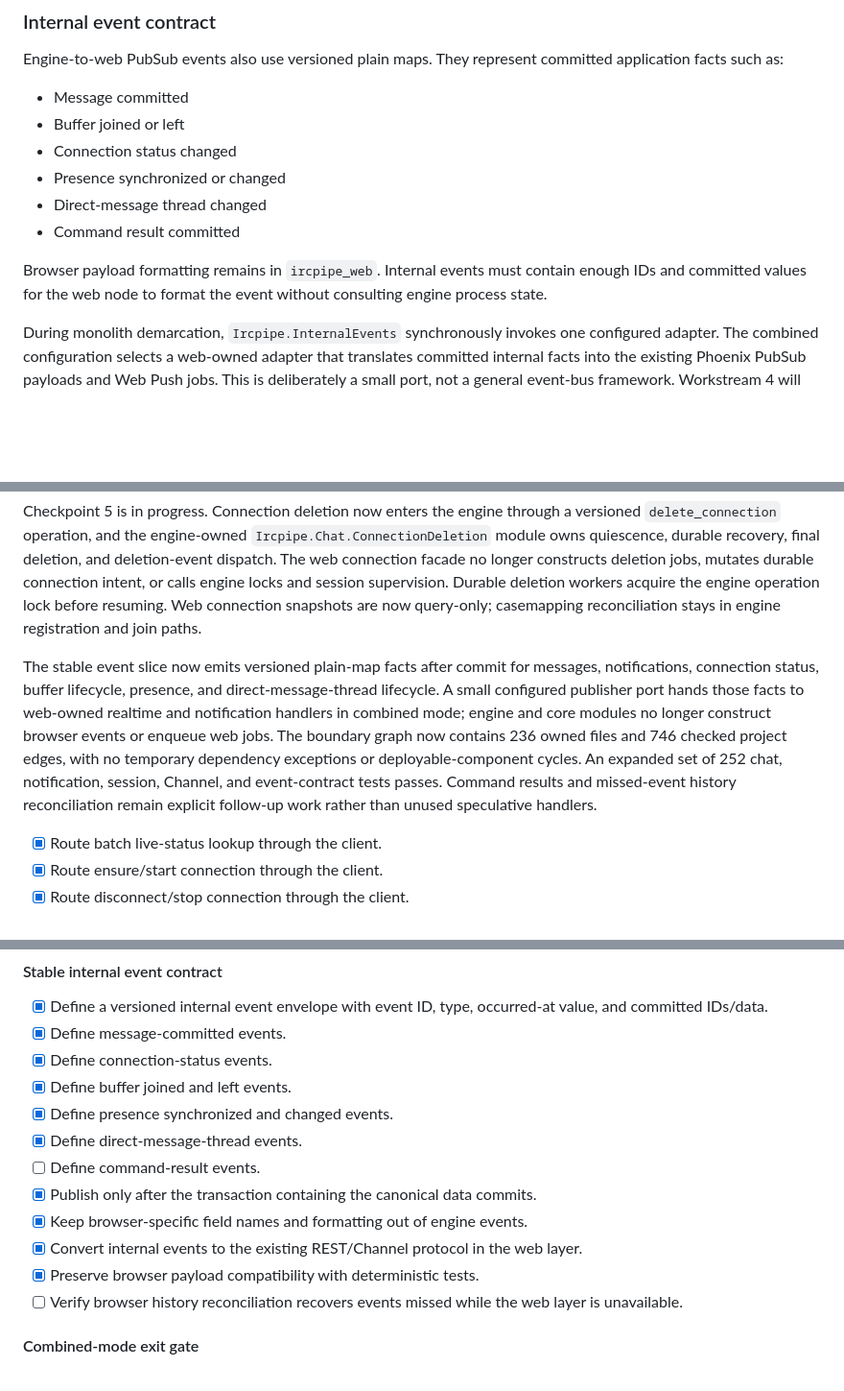
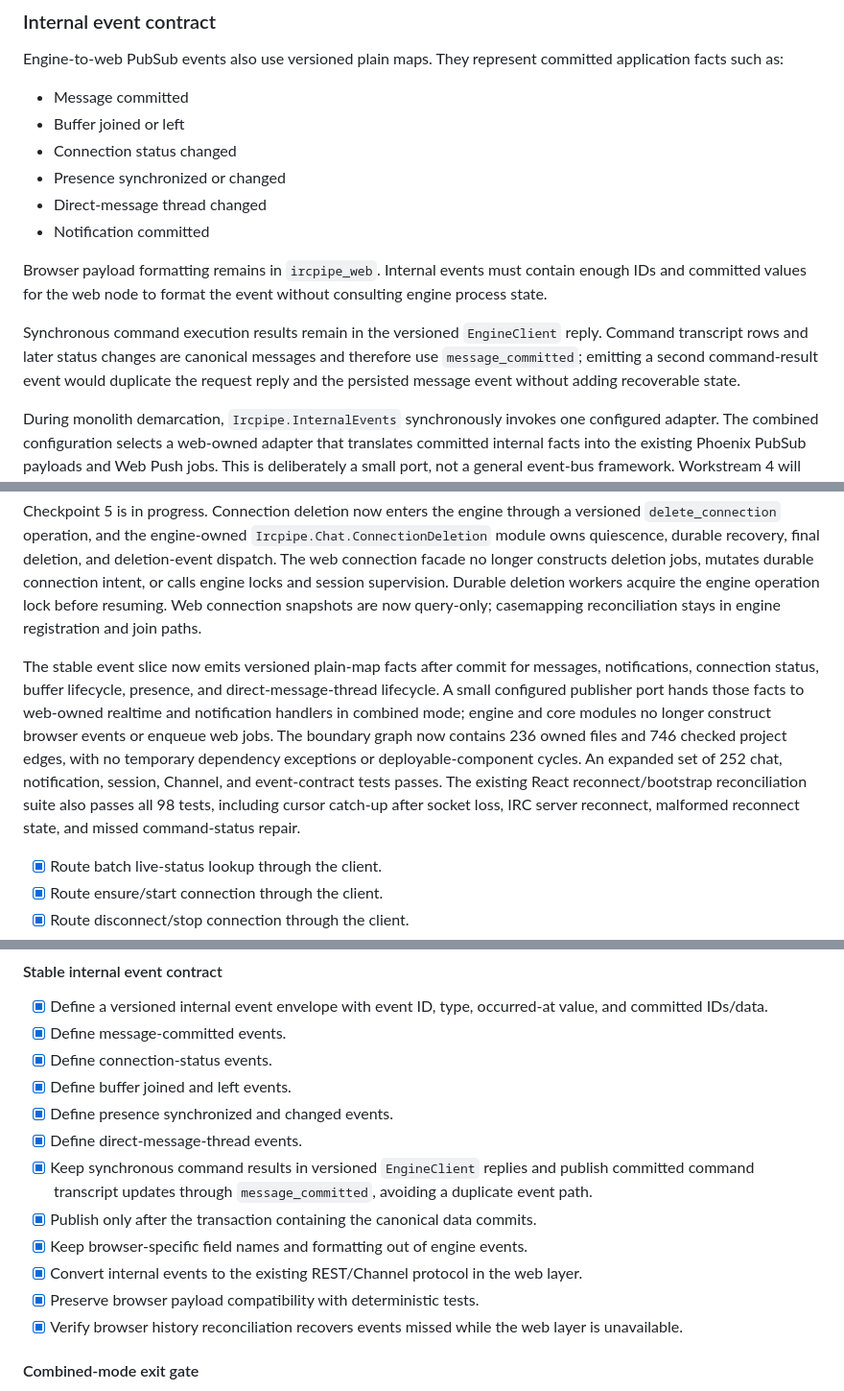
Before and after one commit to HashNuke/topics.club, a Markdown page: docs/app-split.md, 3 parts joined by grey strips. Shown at 96% size. GitHub-like rendering; blank space fills up the shorter version.

Commit message:
Document minimal command event model

```diff
--- a/docs/app-split.md
+++ b/docs/app-split.md
@@ -420,9 +420,11 @@ Engine-to-web PubSub events also use versioned plain maps. They represent commit
 - Connection status changed
 - Presence synchronized or changed
 - Direct-message thread changed
-- Command result committed
+- Notification committed
 
 Browser payload formatting remains in `ircpipe_web`. Internal events must contain enough IDs and committed values for the web node to format the event without consulting engine process state.
+
+Synchronous command execution results remain in the versioned `EngineClient` reply. Command transcript rows and later status changes are canonical messages and therefore use `message_committed`; emitting a second command-result event would duplicate the request reply and the persisted message event without adding recoverable state.
 
 During monolith demarcation, `Ircpipe.InternalEvents` synchronously invokes one configured adapter. The combined configuration selects a web-owned adapter that translates committed internal facts into the existing Phoenix PubSub payloads and Web Push jobs. This is deliberately a small port, not a general event-bus framework. Workstream 4 will supply the split transport adapter that carries the same envelopes between nodes; event producers and browser serializers must not change for that transport move.
 
@@ -700,7 +702,7 @@ Checkpoint 4 routing is implemented and passed its GPT-5.6 Sol xhigh checkpoint
 
 Checkpoint 5 is in progress. Connection deletion now enters the engine through a versioned `delete_connection` operation, and the engine-owned `Ircpipe.Chat.ConnectionDeletion` module owns quiescence, durable recovery, final deletion, and deletion-event dispatch. The web connection facade no longer constructs deletion jobs, mutates durable connection intent, or calls engine locks and session supervision. Durable deletion workers acquire the engine operation lock before resuming. Web connection snapshots are now query-only; casemapping reconciliation stays in engine registration and join paths.
 
-The stable event slice now emits versioned plain-map facts after commit for messages, notifications, connection status, buffer lifecycle, presence, and direct-message-thread lifecycle. A small configured publisher port hands those facts to web-owned realtime and notification handlers in combined mode; engine and core modules no longer construct browser events or enqueue web jobs. The boundary graph now contains 236 owned files and 746 checked project edges, with no temporary dependency exceptions or deployable-component cycles. An expanded set of 252 chat, notification, session, Channel, and event-contract tests passes. Command results and missed-event history reconciliation remain explicit follow-up work rather than unused speculative handlers.
+The stable event slice now emits versioned plain-map facts after commit for messages, notifications, connection status, buffer lifecycle, presence, and direct-message-thread lifecycle. A small configured publisher port hands those facts to web-owned realtime and notification handlers in combined mode; engine and core modules no longer construct browser events or enqueue web jobs. The boundary graph now contains 236 owned files and 746 checked project edges, with no temporary dependency exceptions or deployable-component cycles. An expanded set of 252 chat, notification, session, Channel, and event-contract tests passes. The existing React reconnect/bootstrap reconciliation suite also passes all 98 tests, including cursor catch-up after socket loss, IRC server reconnect, malformed reconnect state, and missed command-status repair.
 
 - [x] Route batch live-status lookup through the client.
 - [x] Route ensure/start connection through the client.
@@ -754,12 +756,12 @@ The stable event slice now emits versioned plain-map facts after commit for mess
 - [x] Define buffer joined and left events.
 - [x] Define presence synchronized and changed events.
 - [x] Define direct-message-thread events.
-- [ ] Define command-result events.
+- [x] Keep synchronous command results in versioned `EngineClient` replies and publish committed command transcript updates through `message_committed`, avoiding a duplicate event path.
 - [x] Publish only after the transaction containing the canonical data commits.
 - [x] Keep browser-specific field names and formatting out of engine events.
 - [x] Convert internal events to the existing REST/Channel protocol in the web layer.
 - [x] Preserve browser payload compatibility with deterministic tests.
-- [ ] Verify browser history reconciliation recovers events missed while the web layer is unavailable.
+- [x] Verify browser history reconciliation recovers events missed while the web layer is unavailable.
 
 #### Combined-mode exit gate
 
```
